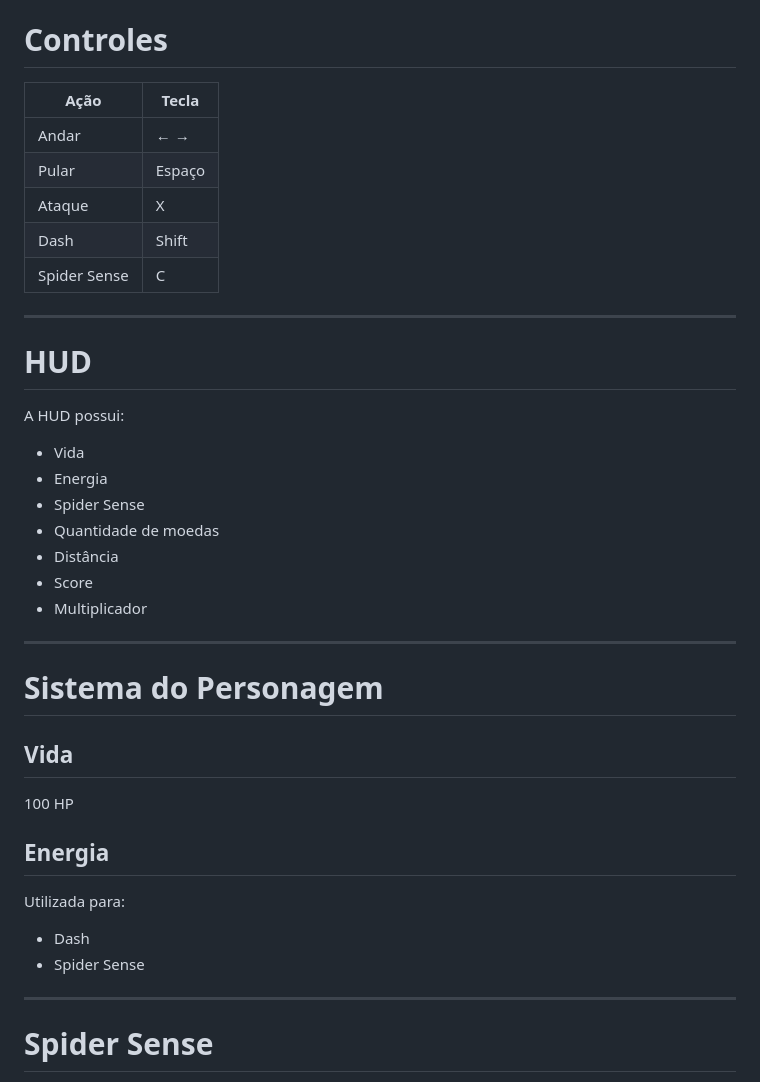
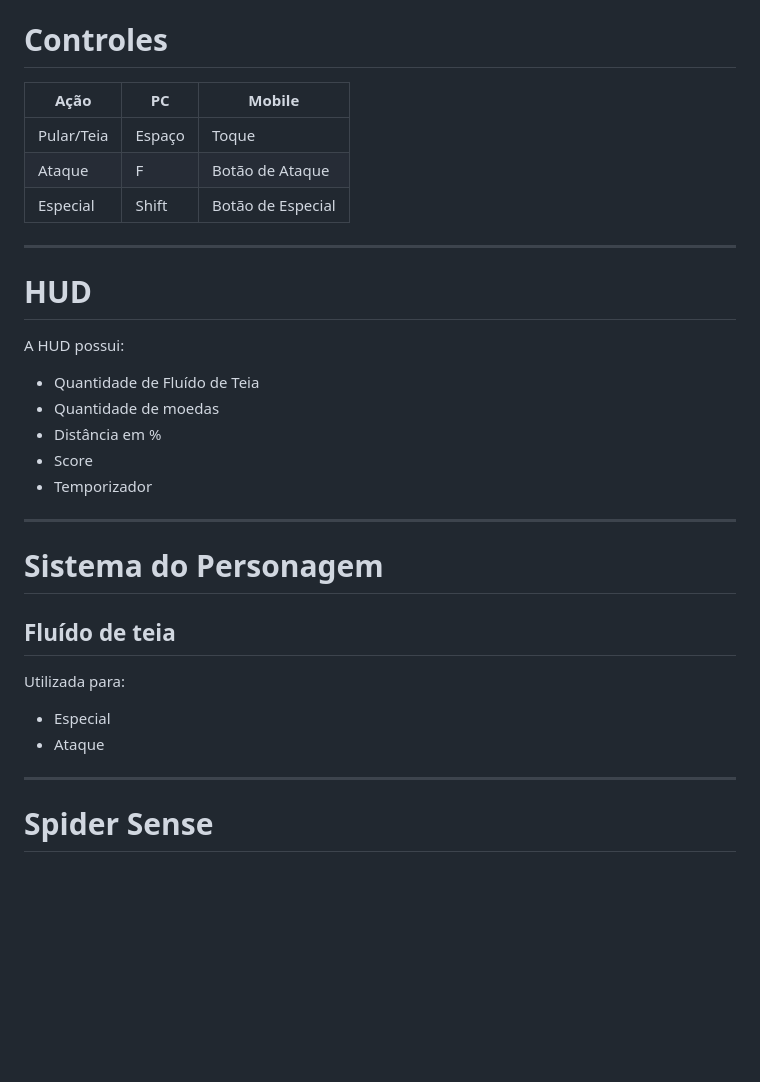
Before and after one commit to otaviobiel/minispidergame, a Markdown page: README.md, the part around one of its changes. Rendered like a GitHub page; blank space fills up the shorter version.

```diff
--- a/README.md
+++ b/README.md
@@ -103,13 +103,11 @@ Nova fase
 
 # Controles
 
-| Ação | Tecla |
-|------|-------|
-| Andar | ← → |
-| Pular | Espaço |
-| Ataque | X |
-| Dash | Shift |
-| Spider Sense | C |
+| Ação | PC | Mobile |
+|------|-------|----------|
+| Pular/Teia | Espaço | Toque |
+| Ataque | F | Botão de Ataque |
+| Especial | Shift | Botão de Especial |
 
 ---
 
@@ -117,28 +115,22 @@ Nova fase
 
 A HUD possui:
 
-- Vida
-- Energia
-- Spider Sense
+- Quantidade de Fluído de Teia
 - Quantidade de moedas
-- Distância
+- Distância em %
 - Score
-- Multiplicador
+- Temporizador
 
 ---
 
 # Sistema do Personagem
 
-## Vida
-
-100 HP
-
-## Energia
+## Fluído de teia
 
 Utilizada para:
 
-- Dash
-- Spider Sense
+- Especial
+- Ataque
 
 ---
 
```
Also changed, not shown: other parts of README.md (+9 -48 lines).
